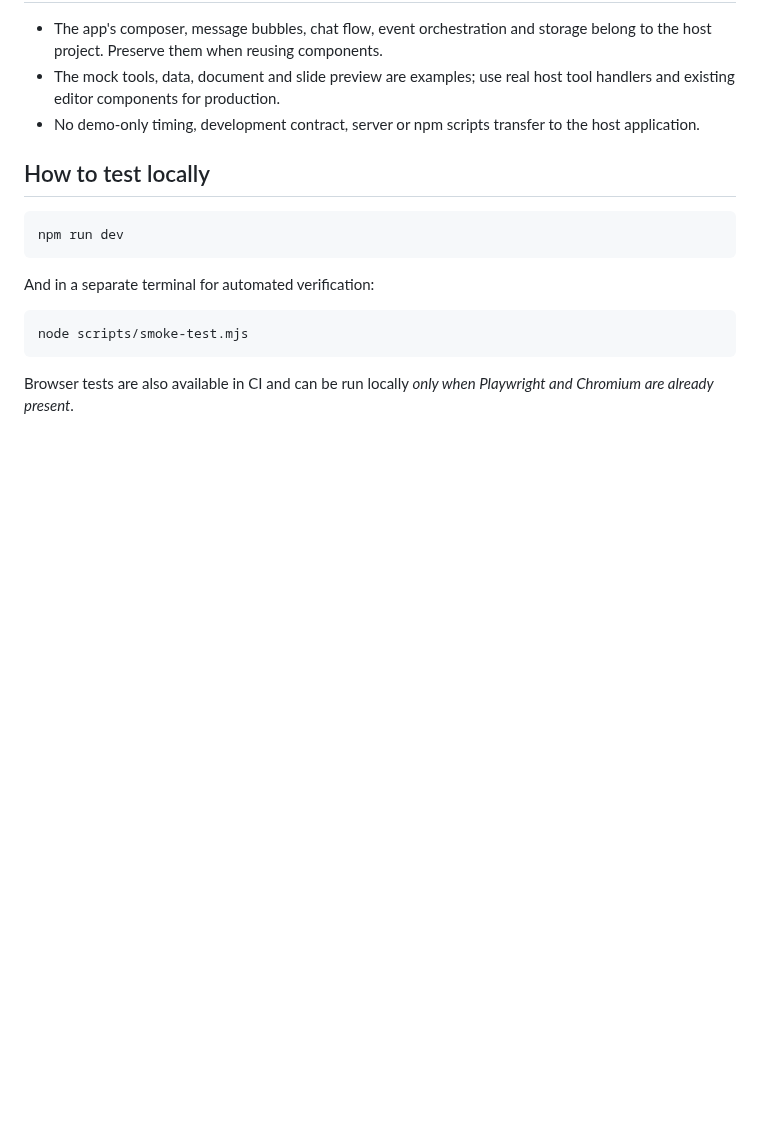
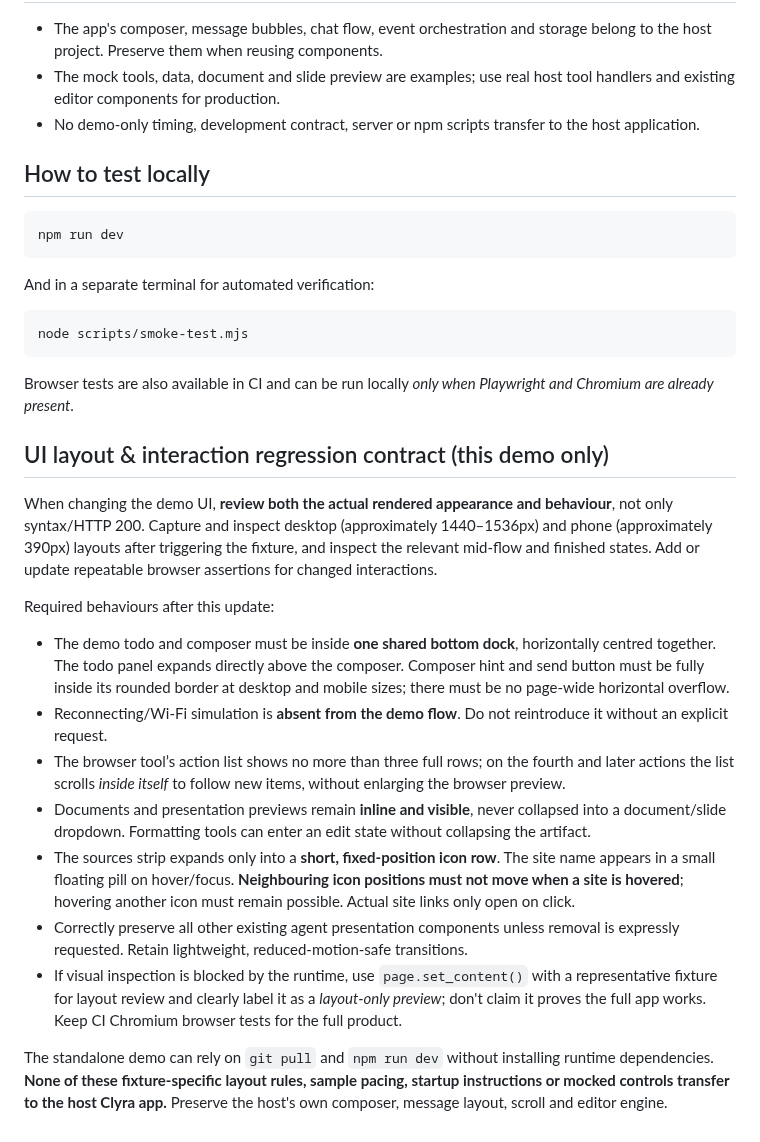
Before and after one commit to lukesimpson01/clyra-agent-ui-demo, a Markdown page: DEMO_PROJECT_RULES.md, the part around the change. Rendered like a GitHub page; blank space fills up the shorter version.

Commit message:
Require desktop/mobile visual review and regression checks for composer dock and action interactions

````diff
--- a/DEMO_PROJECT_RULES.md
+++ b/DEMO_PROJECT_RULES.md
@@ -105,3 +105,18 @@ node scripts/smoke-test.mjs
 ```
 
 Browser tests are also available in CI and can be run locally *only when Playwright and Chromium are already present*.
+
+## UI layout & interaction regression contract (this demo only)
+
+When changing the demo UI, **review both the actual rendered appearance and behaviour**, not only syntax/HTTP 200. Capture and inspect desktop (approximately 1440–1536px) and phone (approximately 390px) layouts after triggering the fixture, and inspect the relevant mid-flow and finished states. Add or update repeatable browser assertions for changed interactions.
+
+Required behaviours after this update:
+- The demo todo and composer must be inside **one shared bottom dock**, horizontally centred together. The todo panel expands directly above the composer. Composer hint and send button must be fully inside its rounded border at desktop and mobile sizes; there must be no page-wide horizontal overflow.
+- Reconnecting/Wi-Fi simulation is **absent from the demo flow**. Do not reintroduce it without an explicit request.
+- The browser tool’s action list shows no more than three full rows; on the fourth and later actions the list scrolls *inside itself* to follow new items, without enlarging the browser preview.
+- Documents and presentation previews remain **inline and visible**, never collapsed into a document/slide dropdown. Formatting tools can enter an edit state without collapsing the artifact.
+- The sources strip expands only into a **short, fixed-position icon row**. The site name appears in a small floating pill on hover/focus. **Neighbouring icon positions must not move when a site is hovered**; hovering another icon must remain possible. Actual site links only open on click.
+- Correctly preserve all other existing agent presentation components unless removal is expressly requested. Retain lightweight, reduced-motion-safe transitions.
+- If visual inspection is blocked by the runtime, use `page.set_content()` with a representative fixture for layout review and clearly label it as a *layout-only preview*; don't claim it proves the full app works. Keep CI Chromium browser tests for the full product.
+
+The standalone demo can rely on `git pull` and `npm run dev` without installing runtime dependencies. **None of these fixture-specific layout rules, sample pacing, startup instructions or mocked controls transfer to the host Clyra app.** Preserve the host's own composer, message layout, scroll and editor engine.
````
